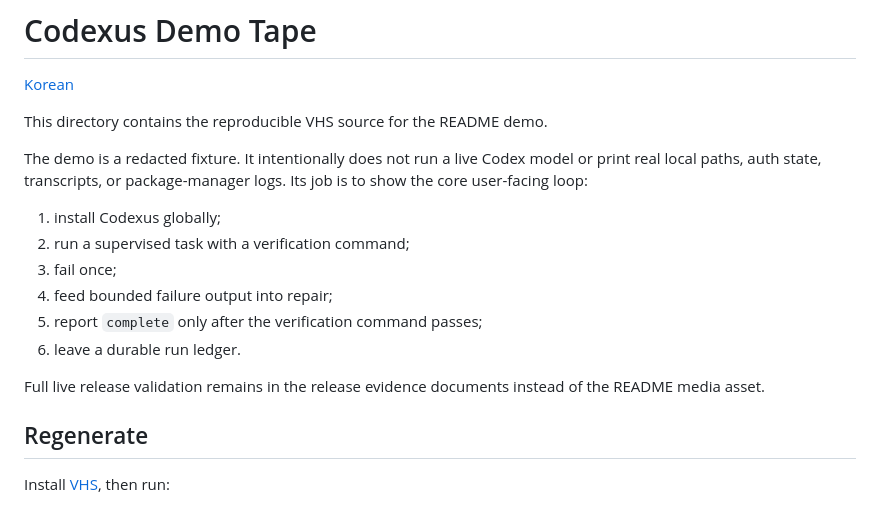
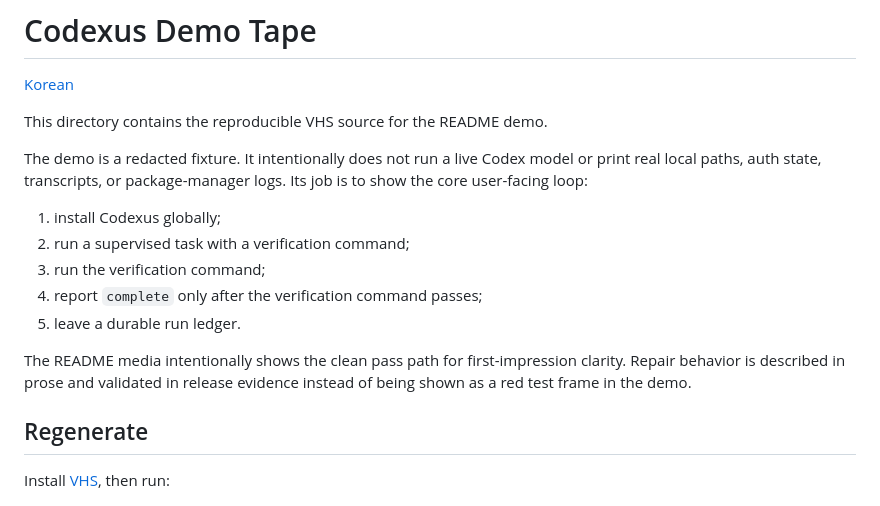
Before and after one commit to raeseoklee/codexus, a Markdown page: docs/demo/README.md, the part around the change. GitHub-like rendering.

```diff
--- a/docs/demo/README.md
+++ b/docs/demo/README.md
@@ -10,13 +10,13 @@ Its job is to show the core user-facing loop:
 
 1. install Codexus globally;
 2. run a supervised task with a verification command;
-3. fail once;
-4. feed bounded failure output into repair;
-5. report `complete` only after the verification command passes;
-6. leave a durable run ledger.
+3. run the verification command;
+4. report `complete` only after the verification command passes;
+5. leave a durable run ledger.
 
-Full live release validation remains in the release evidence documents instead
-of the README media asset.
+The README media intentionally shows the clean pass path for first-impression
+clarity. Repair behavior is described in prose and validated in release
+evidence instead of being shown as a red test frame in the demo.
 
 ## Regenerate
 
```
Also changed, not shown: README.md (+4 -2 lines), docs/ko/README.md (+4 -2 lines), docs/assets/codexus-supervised-run.gif, 2 other files.
